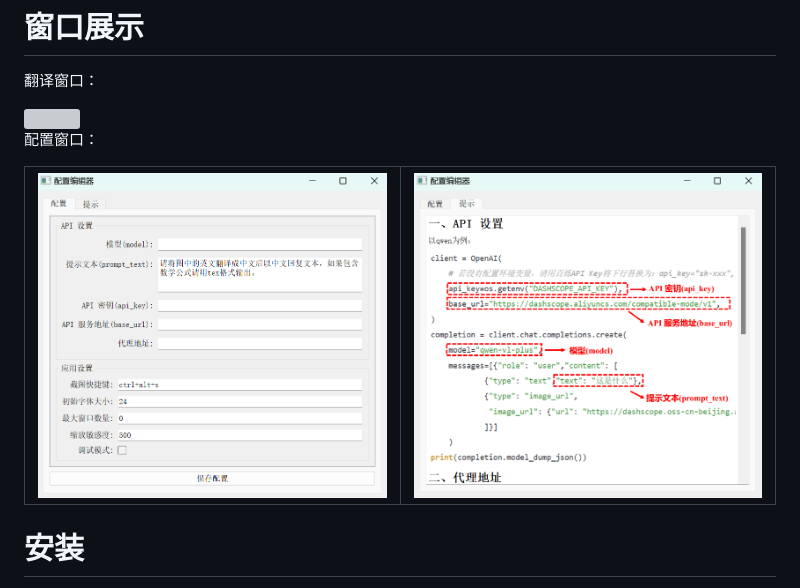
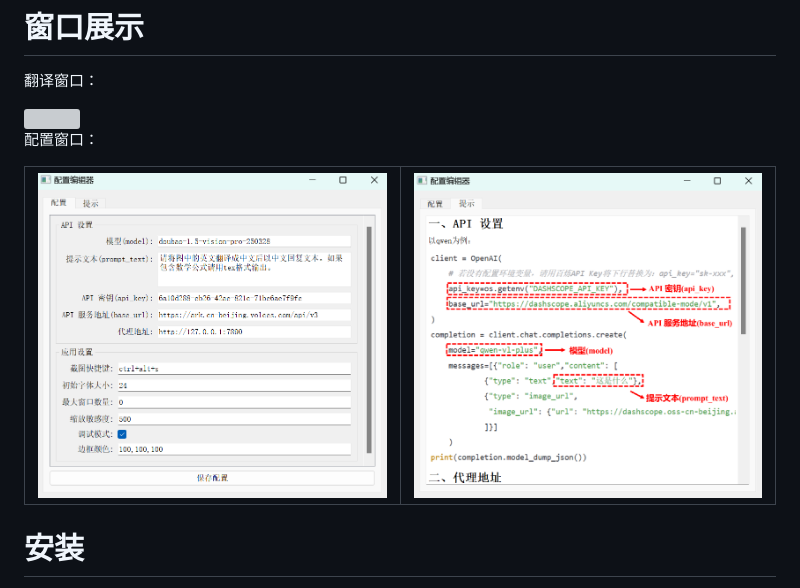
Before and after one commit to Diraw/AI-Screenshot-Translator, a Markdown page: README.md, the part around the change. Drawn GitHub-style; pictures changed too: img/v3.0.1.png (added); grey boxes are pictures that could not be loaded.

```diff
--- a/README.md
+++ b/README.md
@@ -26,7 +26,7 @@
 
 <table>
   <tr>
-    <td><img src="./img/v3.0.0_1.png" /></td>
+    <td><img src="./img/v3.0.1.png" /></td>
     <td><img src="./img/v3.0.0_2.png" /></td>
   </tr>
 </table>
```
